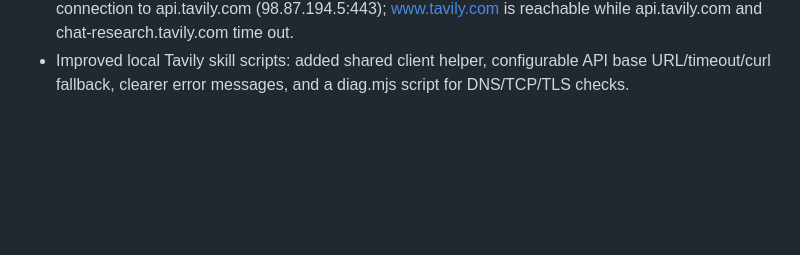
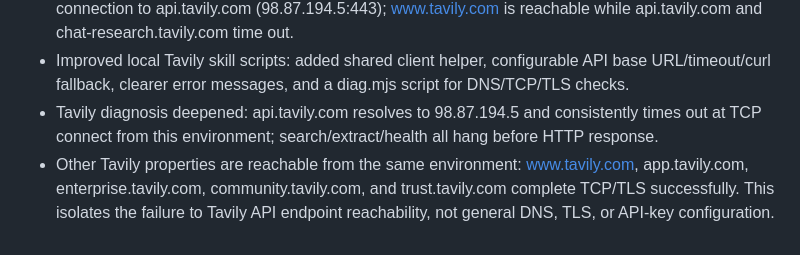
Before and after one commit to lyfmt/lyfmt-notes, a Markdown page: memory/2026-03-09.md, the part around the change. Rendered like a GitHub page; blank space fills up the shorter version.

Commit message:
Record Tavily API reachability diagnosis

```diff
--- a/memory/2026-03-09.md
+++ b/memory/2026-03-09.md
@@ -15,3 +15,5 @@
 - Copied the blogwatcher skill source into workspace at /home/node/.openclaw/workspace/skills/blogwatcher for local use/reference because ClawHub registry access was timing out.
 - Tavily skill troubleshooting: API key is present, but this environment cannot complete TCP/TLS connection to api.tavily.com (98.87.194.5:443); www.tavily.com is reachable while api.tavily.com and chat-research.tavily.com time out.
 - Improved local Tavily skill scripts: added shared client helper, configurable API base URL/timeout/curl fallback, clearer error messages, and a diag.mjs script for DNS/TCP/TLS checks.
+- Tavily diagnosis deepened: api.tavily.com resolves to 98.87.194.5 and consistently times out at TCP connect from this environment; search/extract/health all hang before HTTP response.
+- Other Tavily properties are reachable from the same environment: www.tavily.com, app.tavily.com, enterprise.tavily.com, community.tavily.com, and trust.tavily.com complete TCP/TLS successfully. This isolates the failure to Tavily API endpoint reachability, not general DNS, TLS, or API-key configuration.
```
